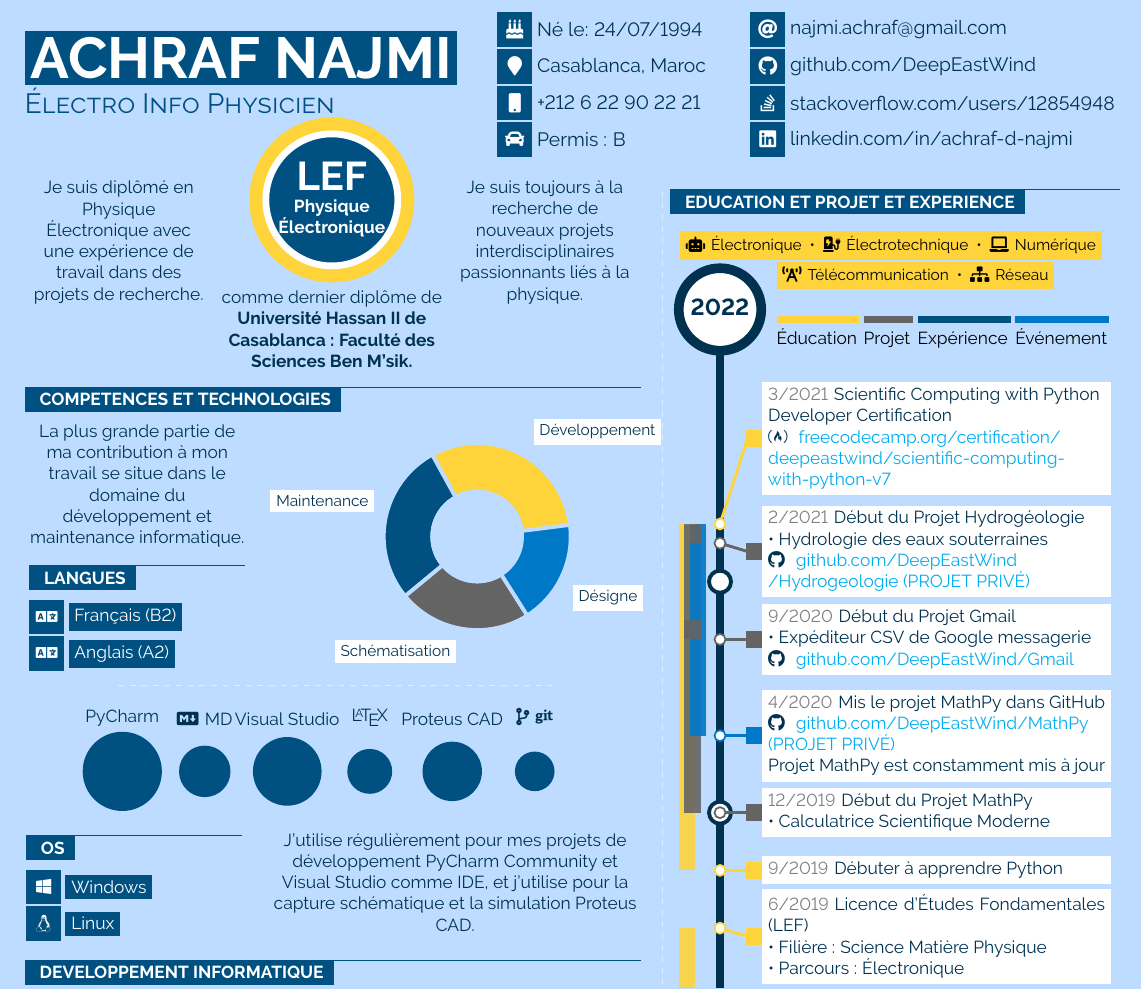
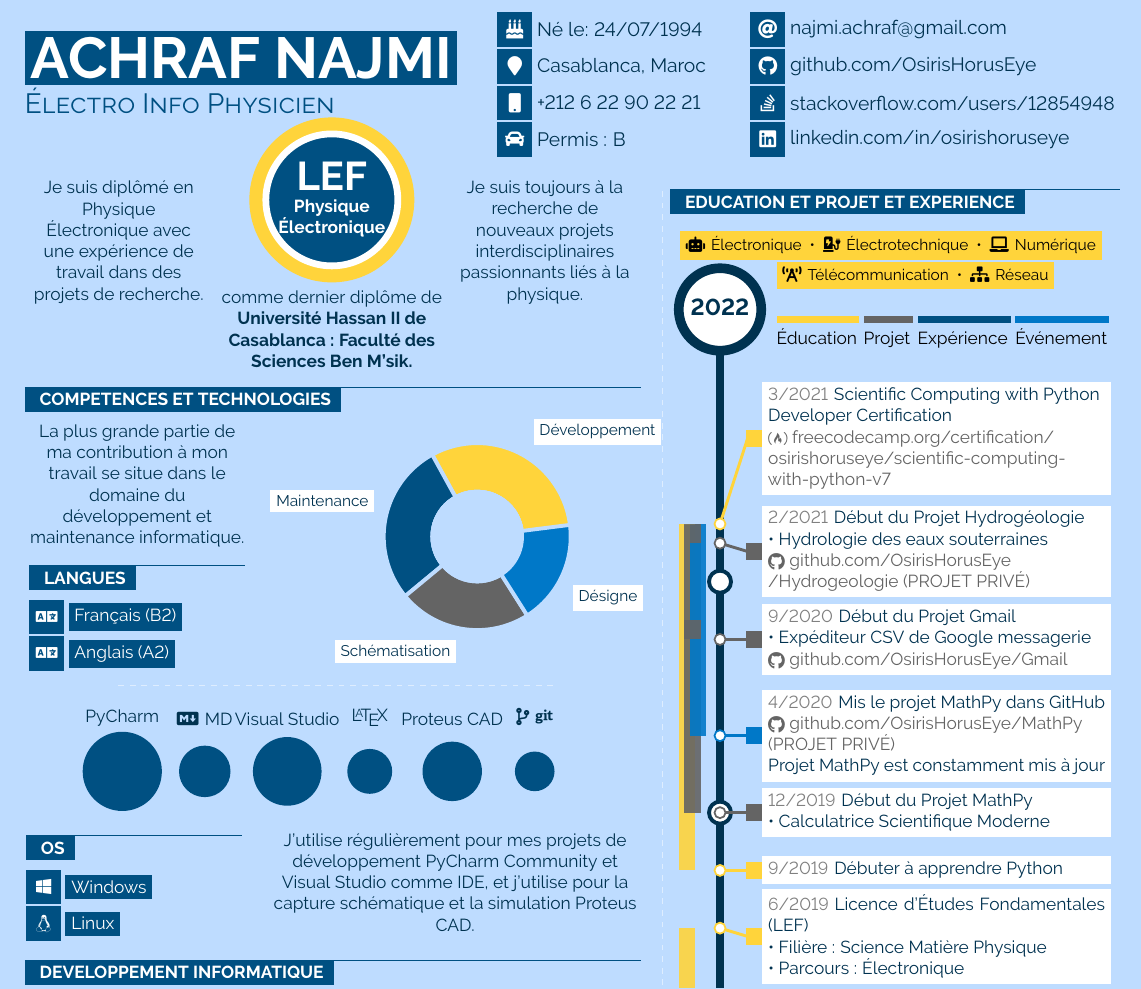
Before and after one commit to jankapunkt/latexcv, a LaTeX document (infographics_fr/mainfr.tex): part of the page, cut so that both start at the same text. The pictures show the PDF file infographics_fr/mainfr.pdf that the author committed with the source.

Commit message:
modded infographics templates 2021-03-20 14:13

```diff
--- a/infographics_fr/mainfr.tex
+++ b/infographics_fr/mainfr.tex
@@ -365,9 +369,9 @@
 	}&
 	\parbox{0.4\textwidth}{
 	\href{mailto:najmi.achraf@gmail.com}{\icontext{At}{12}{najmi.achraf@gmail.com}}\\
-	\href{https://www.github.com/DeepEastWind}{\icontext{Github}{12}{github.com/DeepEastWind}}\\
-	\href{https://stackoverflow.com/users/12854948}{\icontext{StackOverflow}{12}{stackoverflow.com/users/12854948}}\\
-	\href{https://www.linkedin.com/in/achraf-d-najmi}{\icontext{Linkedin}{12}{linkedin.com/in/achraf-d-najmi}}\\
+	\href{https://www.github.com/OsirisHorusEye}{\icontext{Github}{12}{github.com/OsirisHorusEye}}\\
+	\href{https://www.stackoverflow.com/users/12854948}{\icontext{StackOverflow}{12}{stackoverflow.com/users/12854948}}\\
+	\href{https://www.linkedin.com/in/osirishoruseye}{\icontext{Linkedin}{12}{linkedin.com/in/osirishoruseye}}\\
 	}
 \end{tabular*}
 
@@ -620,13 +624,14 @@
 
 \cvevent{12/2019}{2/2021}{Début du Projet MathPy \newline • Calculatrice Scientifique Moderne}{0.5}{0}{secondcol}{0.2}
 
-\cvevent{4/2020}{3/2021}{Mis le projet MathPy dans GitHub \newline \href{https://www.github.com/DeepEastWind/MathPy}{\textcolor{textcol}{\faGithub} \hspace{1pt} github.com/DeepEastWind/MathPy \newline (PROJET PRIVÉ)} \newline Projet MathPy est constamment mis à jour}{0.5}{0}{fifthcol}{0.1}
+\cvevent{4/2020}{3/2021}{Mis le projet MathPy dans GitHub \newline \iconweb{pygray}{Github}{pygray}{github.com/OsirisHorusEye/MathPy \newline (PROJET PRIVÉ)}{github.com/OsirisHorusEye/MathPy} \newline Projet MathPy est constamment mis à jour}{0.5}{0}{fifthcol}{0.1}
 
-\cvevent{9/2020}{10/2020}{Début du Projet Gmail \newline • Expéditeur CSV de Google messagerie \newline \href{https://github.com/DeepEastWind/Gmail}{\textcolor{textcol}{\faGithub} \hspace{1pt} github.com/DeepEastWind/Gmail}}{0.5}{0}{secondcol}{0.2}
+\cvevent{9/2020}{10/2020}{Début du Projet Gmail \newline • Expéditeur CSV de Google messagerie \newline \iconweb{pygray}{Github}{pygray}{github.com/OsirisHorusEye/Gmail}{github.com/OsirisHorusEye/Gmail}}{0.5}{0}{secondcol}{0.2}
 
-\cvevent{2/2021}{3/2021}{Début du Projet Hydrogéologie \newline • Hydrologie des eaux souterraines \newline \href{https://github.com/DeepEastWind/Hydrogeologie}{\textcolor{textcol}{\faGithub} \hspace{1pt} github.com/DeepEastWind \newline /Hydrogeologie (PROJET PRIVÉ)}}{0.5}{-0.15}{secondcol}{0.2}
+\cvevent{2/2021}{3/2021}{Début du Projet Hydrogéologie \newline • Hydrologie des eaux souterraines \newline \iconweb{pygray}{Github}{pygray}{github.com/OsirisHorusEye \newline /Hydrogeologie (PROJET PRIVÉ)}{github.com/OsirisHorusEye/Hydrogeologie}}{0.5}{-0.15}{secondcol}{0.2}
 
-\cvevent{3/2021}{3/2021}{Scientific Computing with Python \newline Developer Certification \newline \href{https://freecodecamp.org/certification/deepeastwind/scientific-computing-with-python-v7}{\textcolor{textcol}{\faFreeCodeCamp} \hspace{1pt} freecodecamp.org/certification/\newline deepeastwind/scientific-computing-with-python-v7}}{0.5}{1.55}{maincol}{0.3}
+\cvevent{3/2021}{3/2021}{Scientific Computing with Python \newline Developer Certification \newline \iconweb{pygray}{FreeCodeCamp}{pygray}{freecodecamp.org/certification/\newline osirishoruseye/scientific-computing-with-python-v7}{freecodecamp.org/certification/osirishoruseye/scientific-computing-with-python-v7}}{0.5}{1.55}{maincol}{0.3}
+
 
 \end{timelinevertical}
 \end{center}
```
Also changed, not shown: infographics_eng/maineng.tex (+13 -8 lines), infographics_eng/maineng.pdf, infographics_eng/media/infographics_eng.png, infographics_fr/mainfr.pdf, infographics_fr/mainfr.tex (10 more changed lines), 5 other files.
